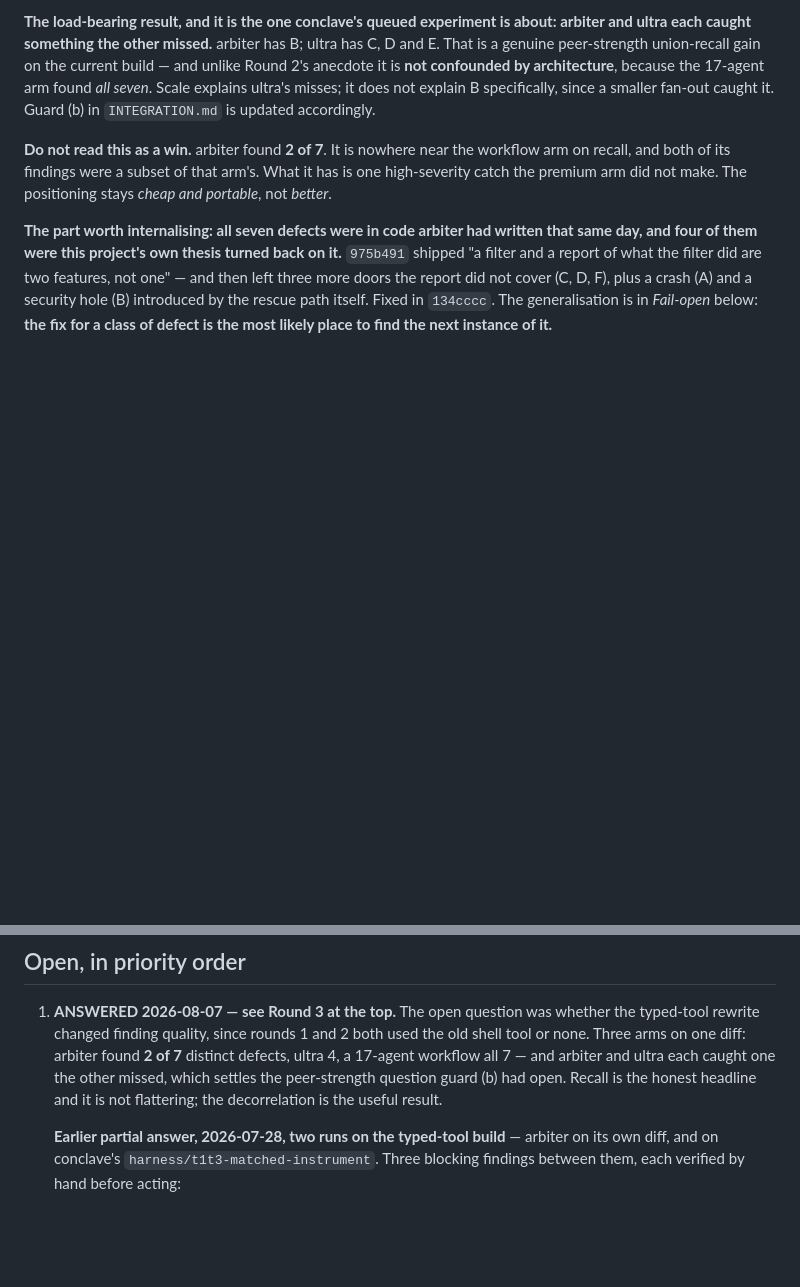
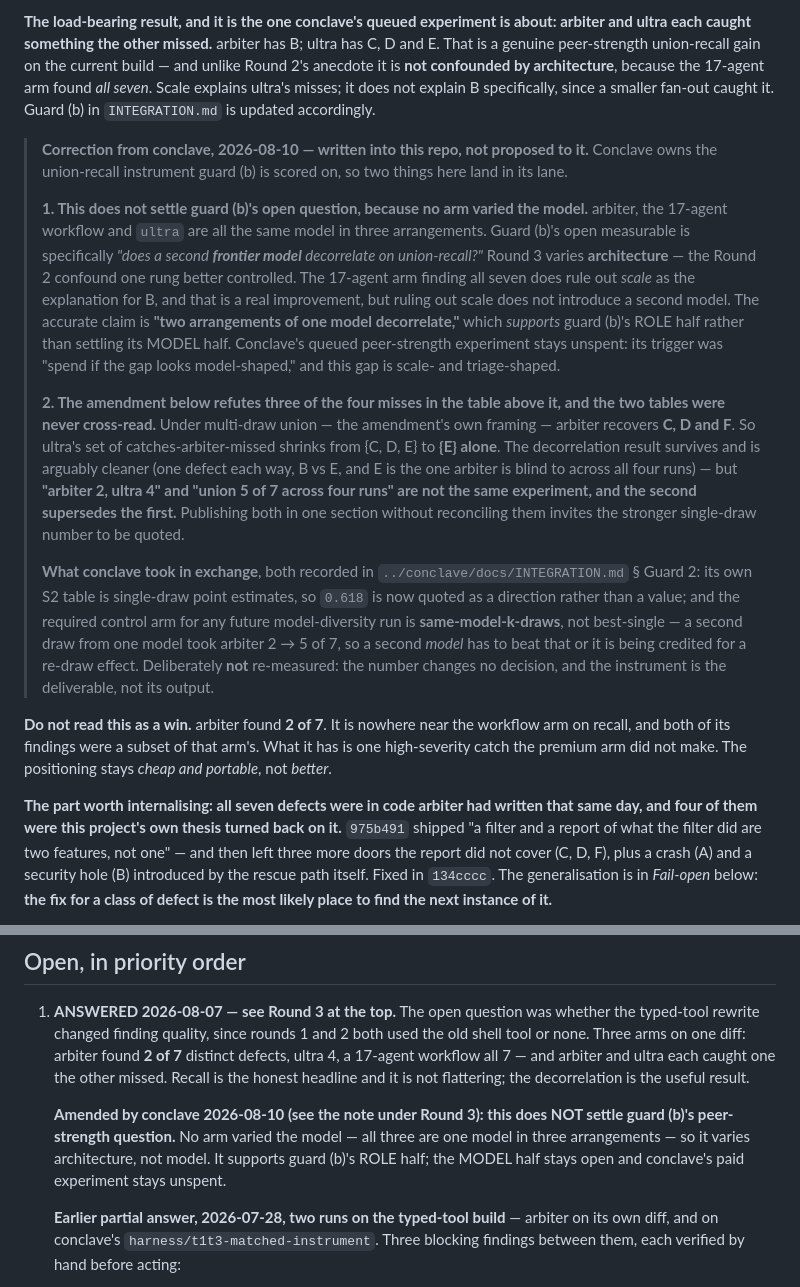
Before and after one commit to lciacci/arbiter, a Markdown page: docs/STATE.md, 2 parts joined by grey strips. GitHub-like rendering; blank space fills up the shorter version.

```diff
--- a/docs/STATE.md
+++ b/docs/STATE.md
@@ -76,6 +76,34 @@ the current build — and unlike Round 2's anecdote it is **not confounded by
 architecture**, because the 17-agent arm found *all seven*. Scale explains
 ultra's misses; it does not explain B specifically, since a smaller fan-out
 caught it. Guard (b) in `INTEGRATION.md` is updated accordingly.
+
+> **Correction from conclave, 2026-08-10 — written into this repo, not proposed to it.** Conclave
+> owns the union-recall instrument guard (b) is scored on, so two things here land in its lane.
+>
+> **1. This does not settle guard (b)'s open question, because no arm varied the model.** arbiter,
+> the 17-agent workflow and `ultra` are all the same model in three arrangements. Guard (b)'s open
+> measurable is specifically *"does a second **frontier model** decorrelate on union-recall?"* Round 3
+> varies **architecture** — the Round 2 confound one rung better controlled. The 17-agent arm finding
+> all seven does rule out *scale* as the explanation for B, and that is a real improvement, but ruling
+> out scale does not introduce a second model. The accurate claim is **"two arrangements of one model
+> decorrelate,"** which *supports* guard (b)'s ROLE half rather than settling its MODEL half.
+> Conclave's queued peer-strength experiment stays unspent: its trigger was "spend if the gap looks
+> model-shaped," and this gap is scale- and triage-shaped.
+>
+> **2. The amendment below refutes three of the four misses in the table above it, and the two tables
+> were never cross-read.** Under multi-draw union — the amendment's own framing — arbiter recovers
+> **C, D and F**. So ultra's set of catches-arbiter-missed shrinks from {C, D, E} to **{E} alone**.
+> The decorrelation result survives and is arguably cleaner (one defect each way, B vs E, and E is the
+> one arbiter is blind to across all four runs) — but **"arbiter 2, ultra 4" and "union 5 of 7 across
+> four runs" are not the same experiment, and the second supersedes the first.** Publishing both in
+> one section without reconciling them invites the stronger single-draw number to be quoted.
+>
+> **What conclave took in exchange**, both recorded in `../conclave/docs/INTEGRATION.md` § Guard 2:
+> its own S2 table is single-draw point estimates, so `0.618` is now quoted as a direction rather than
+> a value; and the required control arm for any future model-diversity run is **same-model-k-draws**,
+> not best-single — a second draw from one model took arbiter 2 → 5 of 7, so a second *model* has to
+> beat that or it is being credited for a re-draw effect. Deliberately **not** re-measured: the number
+> changes no decision, and the instrument is the deliverable, not its output.
 
 **Do not read this as a win.** arbiter found **2 of 7**. It is nowhere near the
 workflow arm on recall, and both of its findings were a subset of that arm's.
@@ -368,9 +396,14 @@ is an argument for running both, not for picking one.
    whether the typed-tool rewrite changed finding quality, since rounds 1 and 2
    both used the old shell tool or none. Three arms on one diff: arbiter found
    **2 of 7** distinct defects, ultra 4, a 17-agent workflow all 7 — and arbiter
-   and ultra each caught one the other missed, which settles the peer-strength
-   question guard (b) had open. Recall is the honest headline and it is not
-   flattering; the decorrelation is the useful result.
+   and ultra each caught one the other missed. Recall is the honest headline and
+   it is not flattering; the decorrelation is the useful result.
+
+   **Amended by conclave 2026-08-10 (see the note under Round 3): this does NOT
+   settle guard (b)'s peer-strength question.** No arm varied the model — all
+   three are one model in three arrangements — so it varies architecture, not
+   model. It supports guard (b)'s ROLE half; the MODEL half stays open and
+   conclave's paid experiment stays unspent.
 
    **Earlier partial answer, 2026-07-28, two runs on the typed-tool build** — arbiter on
    its own diff, and on conclave's `harness/t1t3-matched-instrument`. Three
```
Also changed, not shown: docs/INTEGRATION.md (+21 -0 lines), docs/NEXT_SESSION.md (+11 -3 lines).
